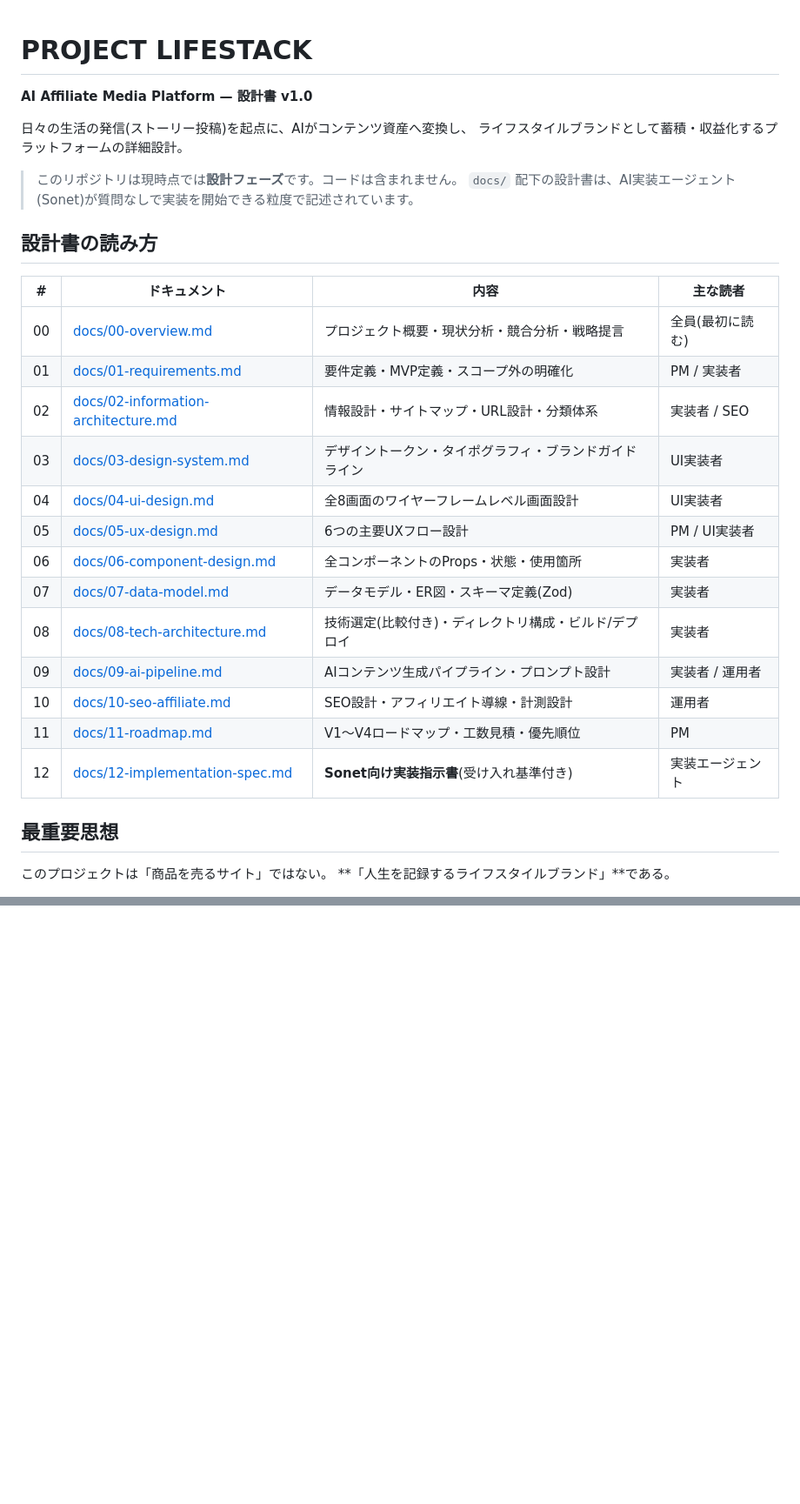
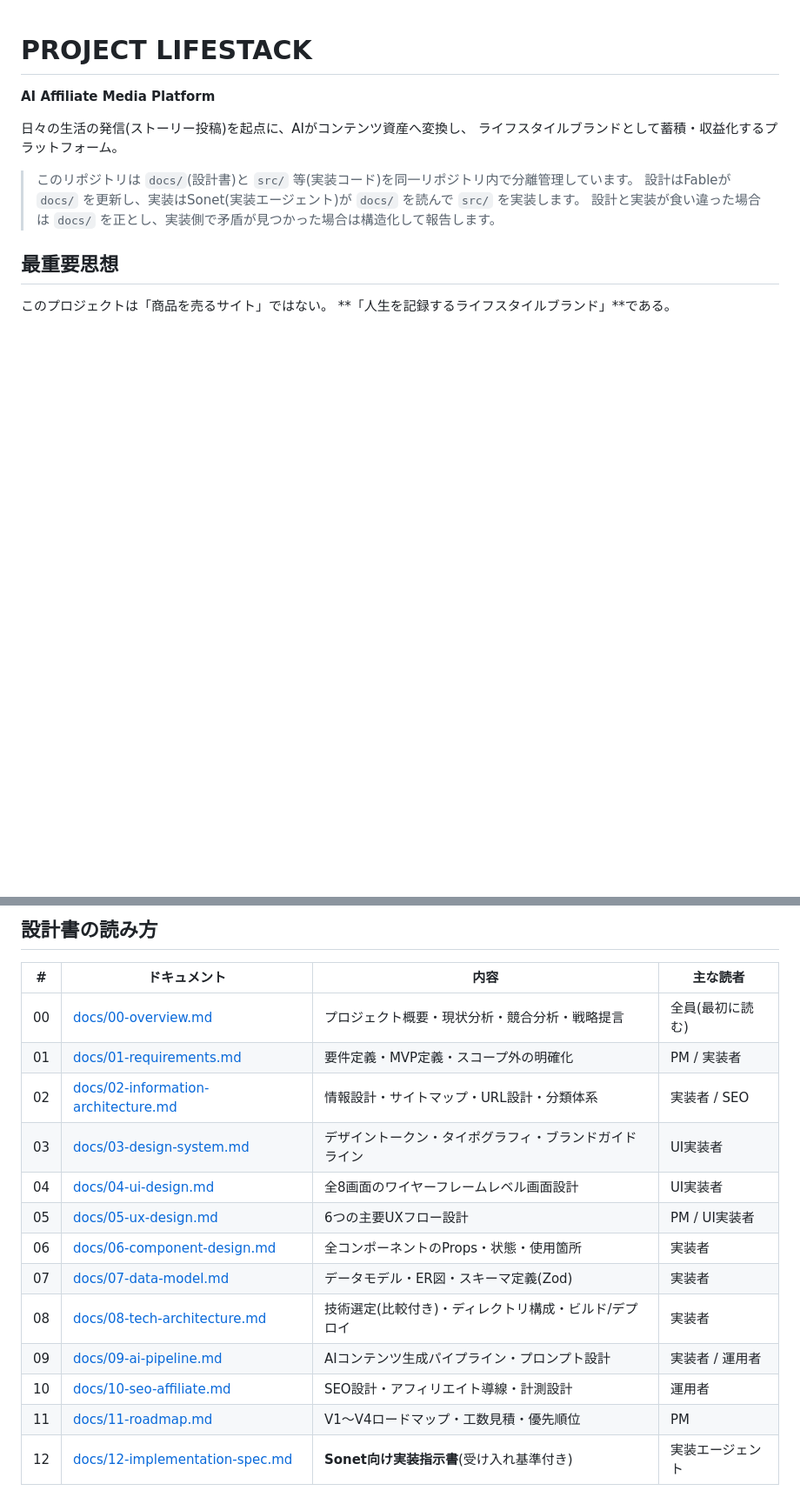
Before and after one commit to loveradwimpss0917s-create/LifeStyle, a Markdown page: README.md, 2 parts joined by grey strips. Shown at 87% size. Drawn GitHub-style; blank space fills up the shorter version.

```diff
--- a/README.md
+++ b/README.md
@@ -1,30 +1,13 @@
 # PROJECT LIFESTACK
 
-**AI Affiliate Media Platform — 設計書 v1.0**
+**AI Affiliate Media Platform**
 
 日々の生活の発信(ストーリー投稿)を起点に、AIがコンテンツ資産へ変換し、
-ライフスタイルブランドとして蓄積・収益化するプラットフォームの詳細設計。
+ライフスタイルブランドとして蓄積・収益化するプラットフォーム。
 
-> このリポジトリは現時点では**設計フェーズ**です。コードは含まれません。
-> `docs/` 配下の設計書は、AI実装エージェント(Sonet)が質問なしで実装を開始できる粒度で記述されています。
-
-## 設計書の読み方
-
-| # | ドキュメント | 内容 | 主な読者 |
-|---|---|---|---|
-| 00 | [docs/00-overview.md](docs/00-overview.md) | プロジェクト概要・現状分析・競合分析・戦略提言 | 全員(最初に読む) |
-| 01 | [docs/01-requirements.md](docs/01-requirements.md) | 要件定義・MVP定義・スコープ外の明確化 | PM / 実装者 |
-| 02 | [docs/02-information-architecture.md](docs/02-information-architecture.md) | 情報設計・サイトマップ・URL設計・分類体系 | 実装者 / SEO |
-| 03 | [docs/03-design-system.md](docs/03-design-system.md) | デザイントークン・タイポグラフィ・ブランドガイドライン | UI実装者 |
-| 04 | [docs/04-ui-design.md](docs/04-ui-design.md) | 全8画面のワイヤーフレームレベル画面設計 | UI実装者 |
-| 05 | [docs/05-ux-design.md](docs/05-ux-design.md) | 6つの主要UXフロー設計 | PM / UI実装者 |
-| 06 | [docs/06-component-design.md](docs/06-component-design.md) | 全コンポーネントのProps・状態・使用箇所 | 実装者 |
-| 07 | [docs/07-data-model.md](docs/07-data-model.md) | データモデル・ER図・スキーマ定義(Zod) | 実装者 |
-| 08 | [docs/08-tech-architecture.md](docs/08-tech-architecture.md) | 技術選定(比較付き)・ディレクトリ構成・ビルド/デプロイ | 実装者 |
-| 09 | [docs/09-ai-pipeline.md](docs/09-ai-pipeline.md) | AIコンテンツ生成パイプライン・プロンプト設計 | 実装者 / 運用者 |
-| 10 | [docs/10-seo-affiliate.md](docs/10-seo-affiliate.md) | SEO設計・アフィリエイト導線・計測設計 | 運用者 |
-| 11 | [docs/11-roadmap.md](docs/11-roadmap.md) | V1〜V4ロードマップ・工数見積・優先順位 | PM |
-| 12 | [docs/12-implementation-spec.md](docs/12-implementation-spec.md) | **Sonet向け実装指示書**(受け入れ基準付き) | 実装エージェント |
+> このリポジトリは `docs/`(設計書)と `src/` 等(実装コード)を同一リポジトリ内で分離管理しています。
+> 設計はFableが `docs/` を更新し、実装はSonet(実装エージェント)が `docs/` を読んで `src/` を実装します。
+> 設計と実装が食い違った場合は `docs/` を正とし、実装側で矛盾が見つかった場合は構造化して報告します。
 
 ## 最重要思想
 
@@ -48,0 +86,17 @@
+## 設計書の読み方
+
+| # | ドキュメント | 内容 | 主な読者 |
+|---|---|---|---|
+| 00 | [docs/00-overview.md](docs/00-overview.md) | プロジェクト概要・現状分析・競合分析・戦略提言 | 全員(最初に読む) |
+| 01 | [docs/01-requirements.md](docs/01-requirements.md) | 要件定義・MVP定義・スコープ外の明確化 | PM / 実装者 |
+| 02 | [docs/02-information-architecture.md](docs/02-information-architecture.md) | 情報設計・サイトマップ・URL設計・分類体系 | 実装者 / SEO |
+| 03 | [docs/03-design-system.md](docs/03-design-system.md) | デザイントークン・タイポグラフィ・ブランドガイドライン | UI実装者 |
+| 04 | [docs/04-ui-design.md](docs/04-ui-design.md) | 全8画面のワイヤーフレームレベル画面設計 | UI実装者 |
+| 05 | [docs/05-ux-design.md](docs/05-ux-design.md) | 6つの主要UXフロー設計 | PM / UI実装者 |
+| 06 | [docs/06-component-design.md](docs/06-component-design.md) | 全コンポーネントのProps・状態・使用箇所 | 実装者 |
+| 07 | [docs/07-data-model.md](docs/07-data-model.md) | データモデル・ER図・スキーマ定義(Zod) | 実装者 |
+| 08 | [docs/08-tech-architecture.md](docs/08-tech-architecture.md) | 技術選定(比較付き)・ディレクトリ構成・ビルド/デプロイ | 実装者 |
+| 09 | [docs/09-ai-pipeline.md](docs/09-ai-pipeline.md) | AIコンテンツ生成パイプライン・プロンプト設計 | 実装者 / 運用者 |
+| 10 | [docs/10-seo-affiliate.md](docs/10-seo-affiliate.md) | SEO設計・アフィリエイト導線・計測設計 | 運用者 |
+| 11 | [docs/11-roadmap.md](docs/11-roadmap.md) | V1〜V4ロードマップ・工数見積・優先順位 | PM |
+| 12 | [docs/12-implementation-spec.md](docs/12-implementation-spec.md) | **Sonet向け実装指示書**(受け入れ基準付き) | 実装エージェント |
```
Also changed, not shown: other parts of README.md (+54 -0 lines).
